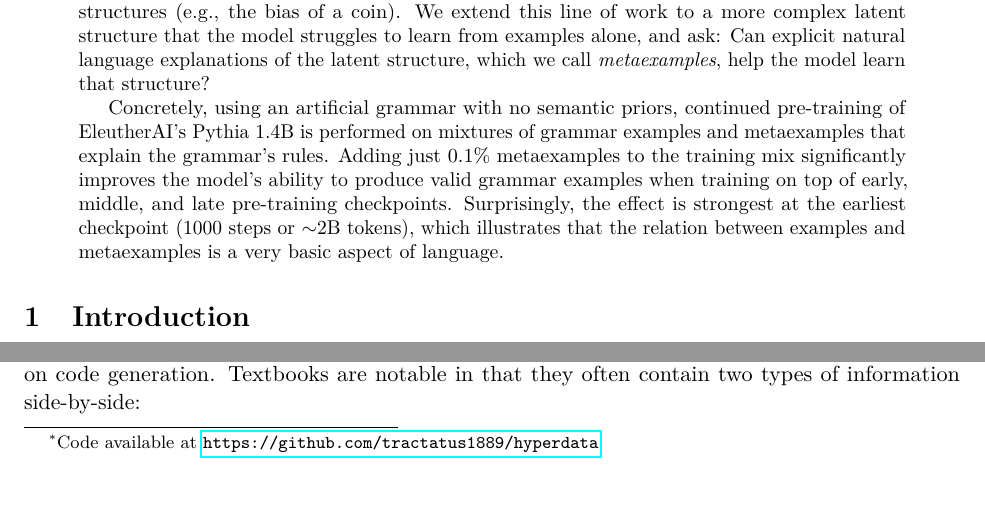
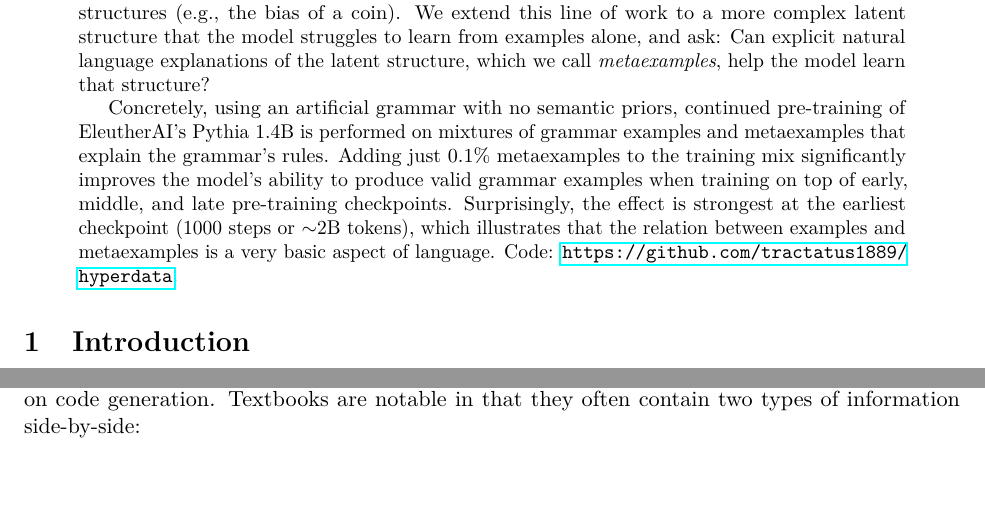
Before and after one commit to tractatus1889/hyperdata, a LaTeX paper (reports/final_report.tex): two parts of page 1 of 7, joined at a grey line, cut so that both start at the same text, the shorter picture padded with empty space. Compiled offline with pdfLaTeX.

Commit message:
Move repo URL to end of abstract
Co-Authored-By: Claude Opus 4.6 <noreply@anthropic.com>

```diff
--- a/reports/final_report.tex
+++ b/reports/final_report.tex
@@ -12,7 +12,7 @@
 \usepackage{float}
 
 \title{Metaexamples Boost Learning in Pre-Training}
-\author{Kevin Lin\thanks{Code available at \url{https://github.com/tractatus1889/hyperdata}}}
+\author{Kevin Lin}
 \date{March 2026}
 
 \begin{document}
@@ -21,7 +21,7 @@
 \begin{abstract}
 Recent work has shown that LLMs fine-tuned on a class of examples can infer latent structures underlying those examples, even when the fine-tuning data does not \emph{explicitly} provide any information about that latent structure. These experiments use relatively simple latent structures (e.g., the bias of a coin). We extend this line of work to a more complex latent structure that the model struggles to learn from examples alone, and ask: Can explicit natural language explanations of the latent structure, which we call \emph{metaexamples}, help the model learn that structure?
 
-Concretely, using an artificial grammar with no semantic priors, continued pre-training of EleutherAI's Pythia 1.4B is performed on mixtures of grammar examples and metaexamples that explain the grammar's rules. Adding just 0.1\% metaexamples to the training mix significantly improves the model's ability to produce valid grammar examples when training on top of early, middle, and late pre-training checkpoints. Surprisingly, the effect is strongest at the earliest checkpoint (1000 steps or ${\sim}$2B tokens), which illustrates that the relation between examples and metaexamples is a very basic aspect of language.
+Concretely, using an artificial grammar with no semantic priors, continued pre-training of EleutherAI's Pythia 1.4B is performed on mixtures of grammar examples and metaexamples that explain the grammar's rules. Adding just 0.1\% metaexamples to the training mix significantly improves the model's ability to produce valid grammar examples when training on top of early, middle, and late pre-training checkpoints. Surprisingly, the effect is strongest at the earliest checkpoint (1000 steps or ${\sim}$2B tokens), which illustrates that the relation between examples and metaexamples is a very basic aspect of language. Code: \url{https://github.com/tractatus1889/hyperdata}.
 \end{abstract}
 
 \section{Introduction}
```
Also changed, not shown: reports/final_report.pdf.
